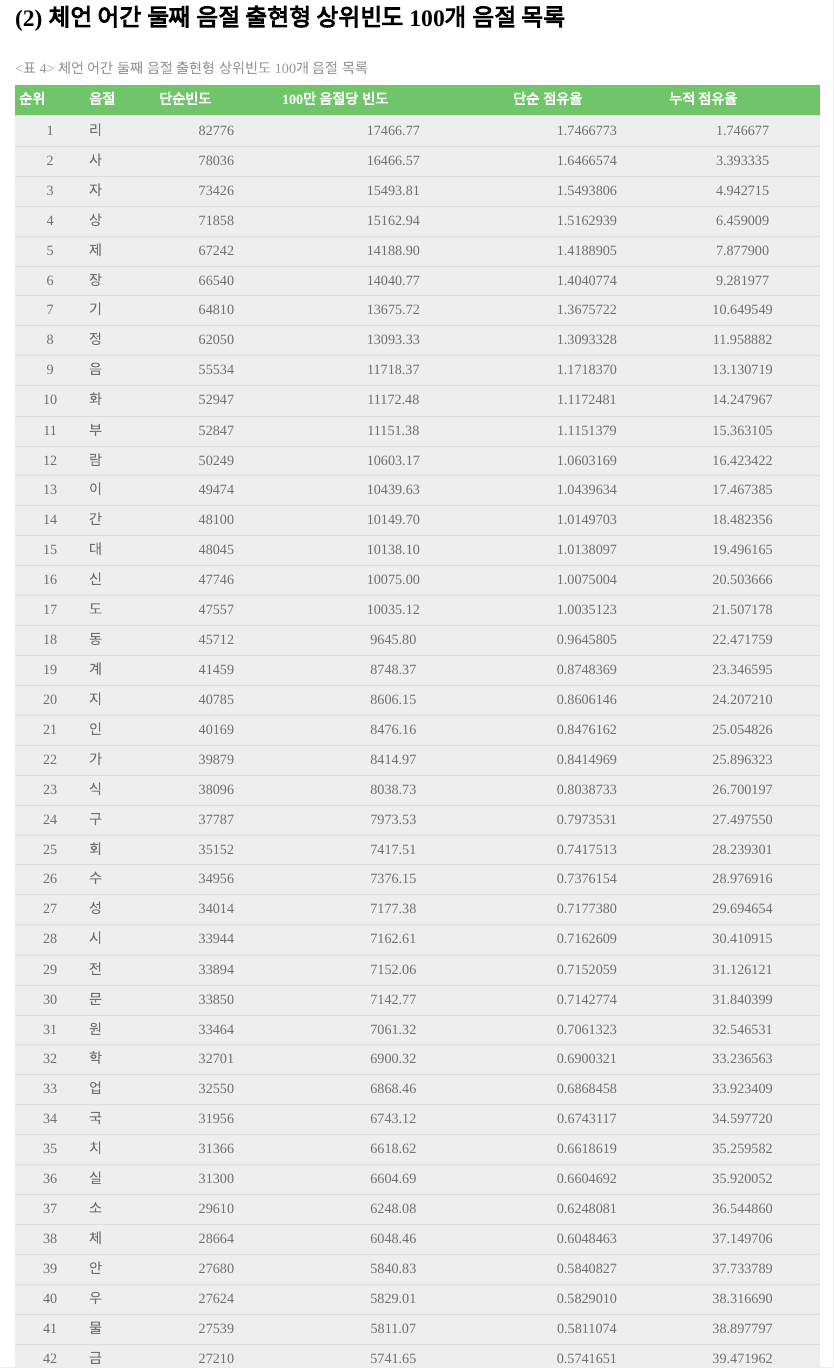
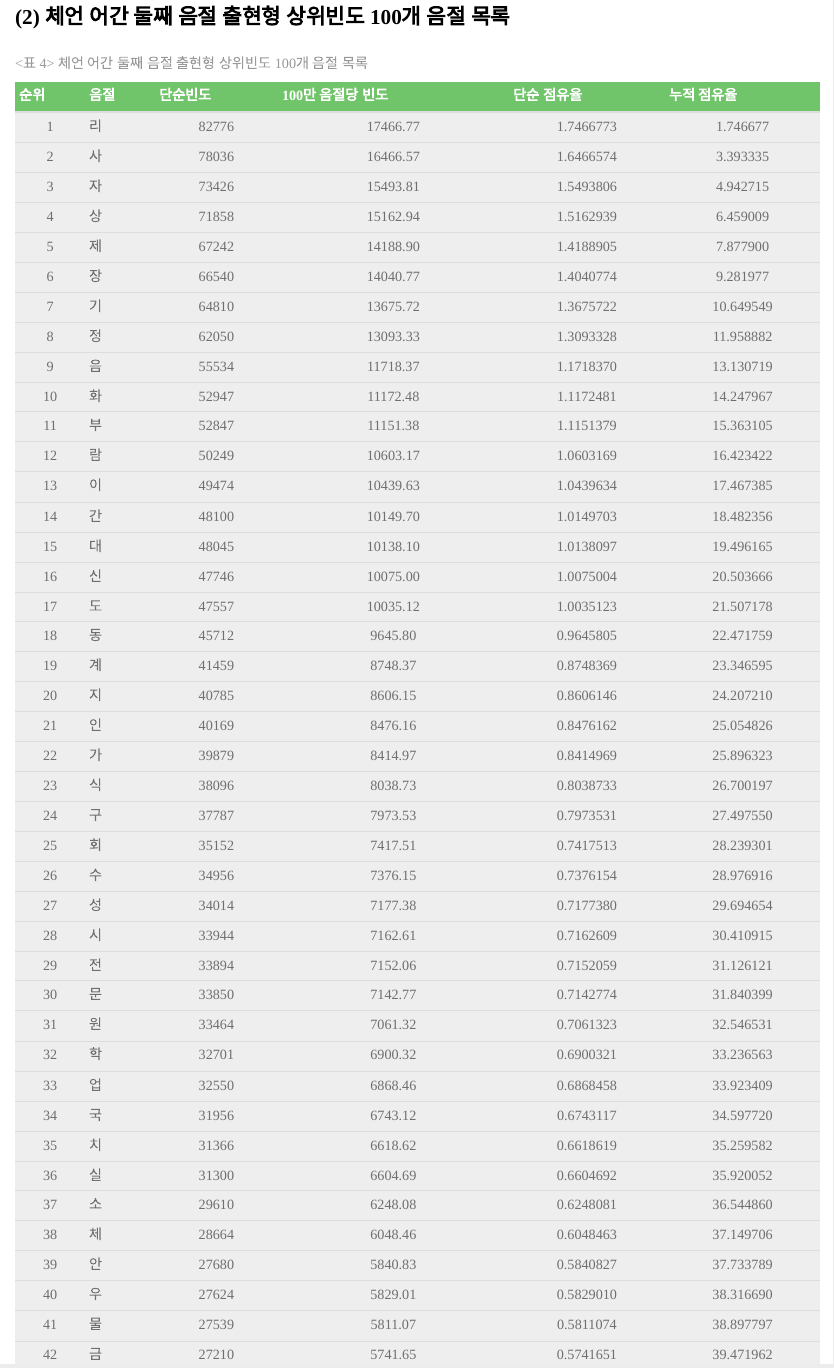
Before and after one commit to cognitivepsychology/cognitive_psychology, an R Markdown document (word_generation_syllable_lists_1.Rmd): the page in a window 1100 px wide, from 11460 px down. The pictures show the output file word_generation_syllable_lists_1.html that the author committed with the source, opened offline; library style sheets and scripts come from the installed R packages.

````diff
--- a/word_generation_syllable_lists_1.Rmd
+++ b/word_generation_syllable_lists_1.Rmd
@@ -52,7 +52,7 @@
 kable(nng.nochange.root.token.1st.syl.1[1:100, ], caption = "<표 3> 체언 어간 첫째 음절 출현형 상위빈도 100개 음절 목록")
 ```
 
-## (2) 체언 어간 둘째 음절 출현형 상위빈도 100개 음절 목록
+### (2) 체언 어간 둘째 음절 출현형 상위빈도 100개 음절 목록
 ```{r eval=T, warning=F, echo=F, message=F, results='asis'}
 library(tidyverse)
 library(knitr)
@@ -63,7 +63,7 @@
 kable(nng.nochange.root.token.2nd.syl.1[1:100, ], caption = "<표 4> 체언 어간 둘째 음절 출현형 상위빈도 100개 음절 목록")
 ```
 
-## (3) 용언 어간 첫째 음절 출현형 상위빈도 100개 음절 목록
+### (3) 용언 어간 첫째 음절 출현형 상위빈도 100개 음절 목록
 ```{r eval=T, warning=F, echo=F, message=F, results='asis'}
 library(tidyverse)
 library(knitr)
@@ -74,7 +74,7 @@
 kable(verbadj.nochange.root.token.1st.syl.1[1:100, ], caption = "<표 5> 용언 어간 첫째 음절 출현형 상위빈도 100개 음절 목록")
 ```
 
-## (4) 용언 어간 둘째 음절 출현형 상위빈도 100개 음절 목록
+### (4) 용언 어간 둘째 음절 출현형 상위빈도 100개 음절 목록
 ```{r eval=T, warning=F, echo=F, message=F, results='asis'}
 library(tidyverse)
 library(knitr)
````
Also changed, not shown: word_generation_syllable_lists_1.html.
